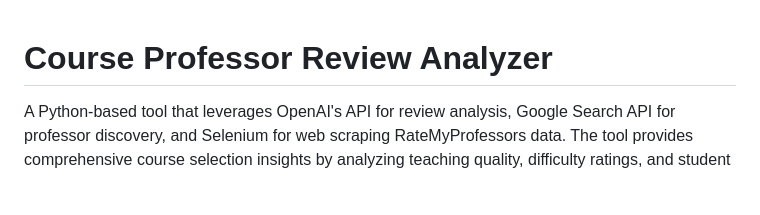
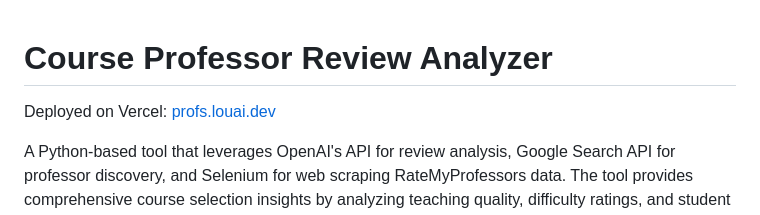
Before and after one commit to louaih/rmp_scraper, a Markdown page: README.md, the part around the change. GitHub-like rendering; blank space fills up the shorter version.

Commit message:
Updated README with deployment details

```diff
--- a/README.md
+++ b/README.md
@@ -1,4 +1,5 @@
 # Course Professor Review Analyzer
+Deployed on Vercel: [profs.louai.dev](profs.louai.dev)
 
 A Python-based tool that leverages OpenAI's API for review analysis, Google Search API for professor discovery, and Selenium for web scraping RateMyProfessors data. The tool provides comprehensive course selection insights by analyzing teaching quality, difficulty ratings, and student feedback.
 
```
